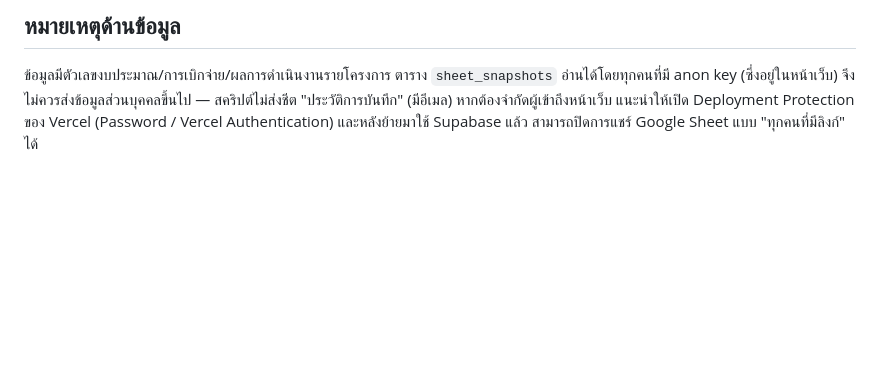
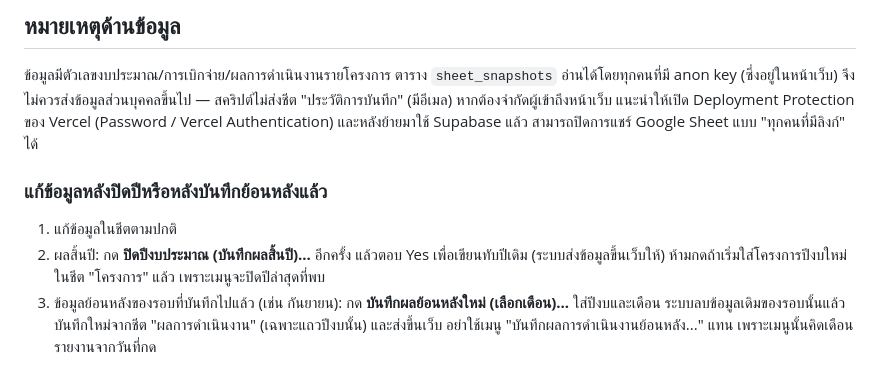
Before and after one commit to PZenith30/ActionPlan, a Markdown page: README.md, the part around the change. GitHub-like rendering; blank space fills up the shorter version.

Commit message:
เพิ่มคำอธิบายเมนูบันทึกผลย้อนหลังใหม่ (เลือกเดือน) และวิธีแก้ข้อมูลหลังปิดปีงบประมาณใน README และ CLAUDE.md
Co-Authored-By: Claude Opus 5.5 <noreply@anthropic.com>

```diff
--- a/README.md
+++ b/README.md
@@ -84,3 +84,12 @@ Secret key อยู่ใน Script Properties ของ Apps Script เท่
 (ซึ่งอยู่ในหน้าเว็บ) จึงไม่ควรส่งข้อมูลส่วนบุคคลขึ้นไป — สคริปต์ไม่ส่งชีต "ประวัติการบันทึก" (มีอีเมล)
 หากต้องจำกัดผู้เข้าถึงหน้าเว็บ แนะนำให้เปิด Deployment Protection ของ Vercel (Password / Vercel Authentication)
 และหลังย้ายมาใช้ Supabase แล้ว สามารถปิดการแชร์ Google Sheet แบบ "ทุกคนที่มีลิงก์" ได้
+
+### แก้ข้อมูลหลังปิดปีหรือหลังบันทึกย้อนหลังแล้ว
+
+1. แก้ข้อมูลในชีตตามปกติ
+2. ผลสิ้นปี: กด **ปิดปีงบประมาณ (บันทึกผลสิ้นปี)...** อีกครั้ง แล้วตอบ Yes เพื่อเขียนทับปีเดิม (ระบบส่งข้อมูลขึ้นเว็บให้)
+   ห้ามกดถ้าเริ่มใส่โครงการปีงบใหม่ในชีต "โครงการ" แล้ว เพราะเมนูจะปิดปีล่าสุดที่พบ
+3. ข้อมูลย้อนหลังของรอบที่บันทึกไปแล้ว (เช่น กันยายน): กด **บันทึกผลย้อนหลังใหม่ (เลือกเดือน)...** ใส่ปีงบและเดือน
+   ระบบลบข้อมูลเดิมของรอบนั้นแล้วบันทึกใหม่จากชีต "ผลการดำเนินงาน" (เฉพาะแถวปีงบนั้น) และส่งขึ้นเว็บ
+   อย่าใช้เมนู "บันทึกผลการดำเนินงานย้อนหลัง..." แทน เพราะเมนูนั้นคิดเดือนรายงานจากวันที่กด
```
Also changed, not shown: CLAUDE.md (+1 -0 lines).
